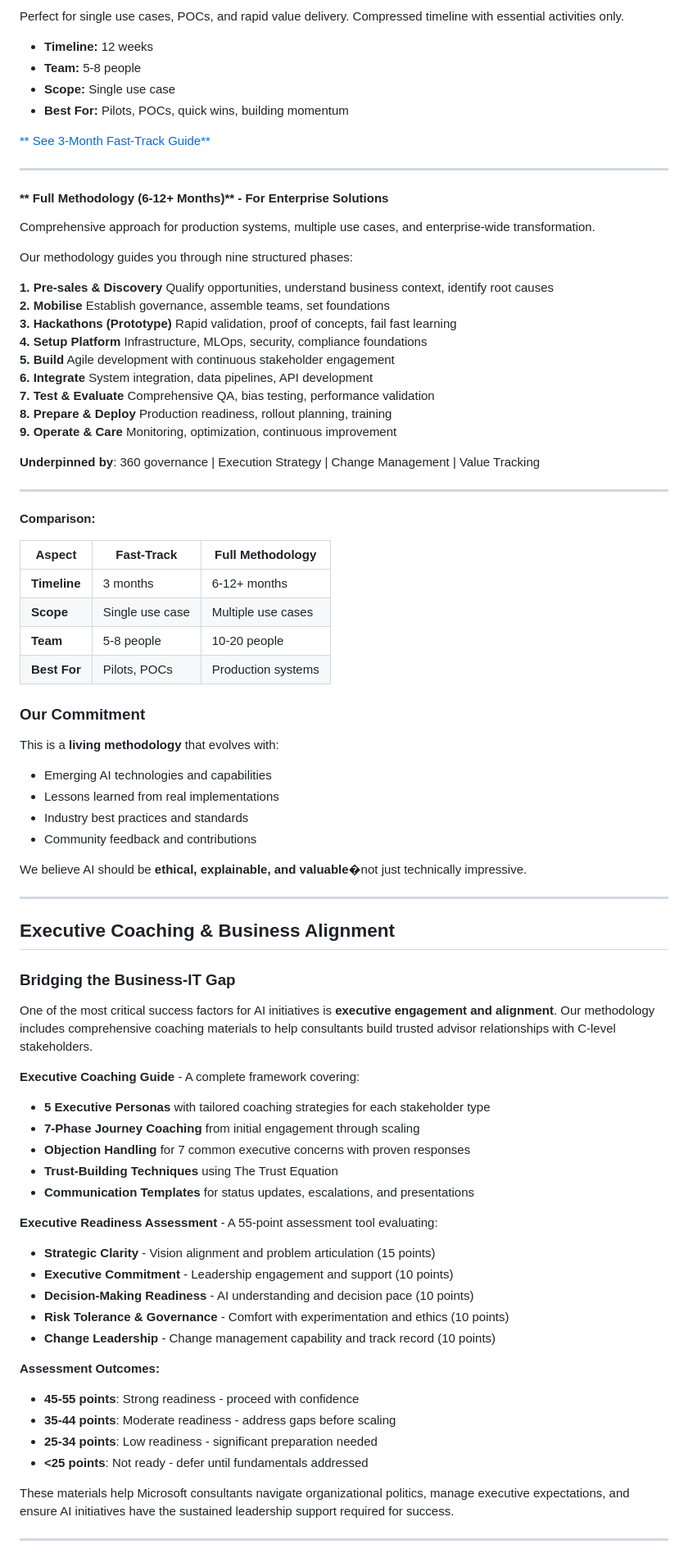
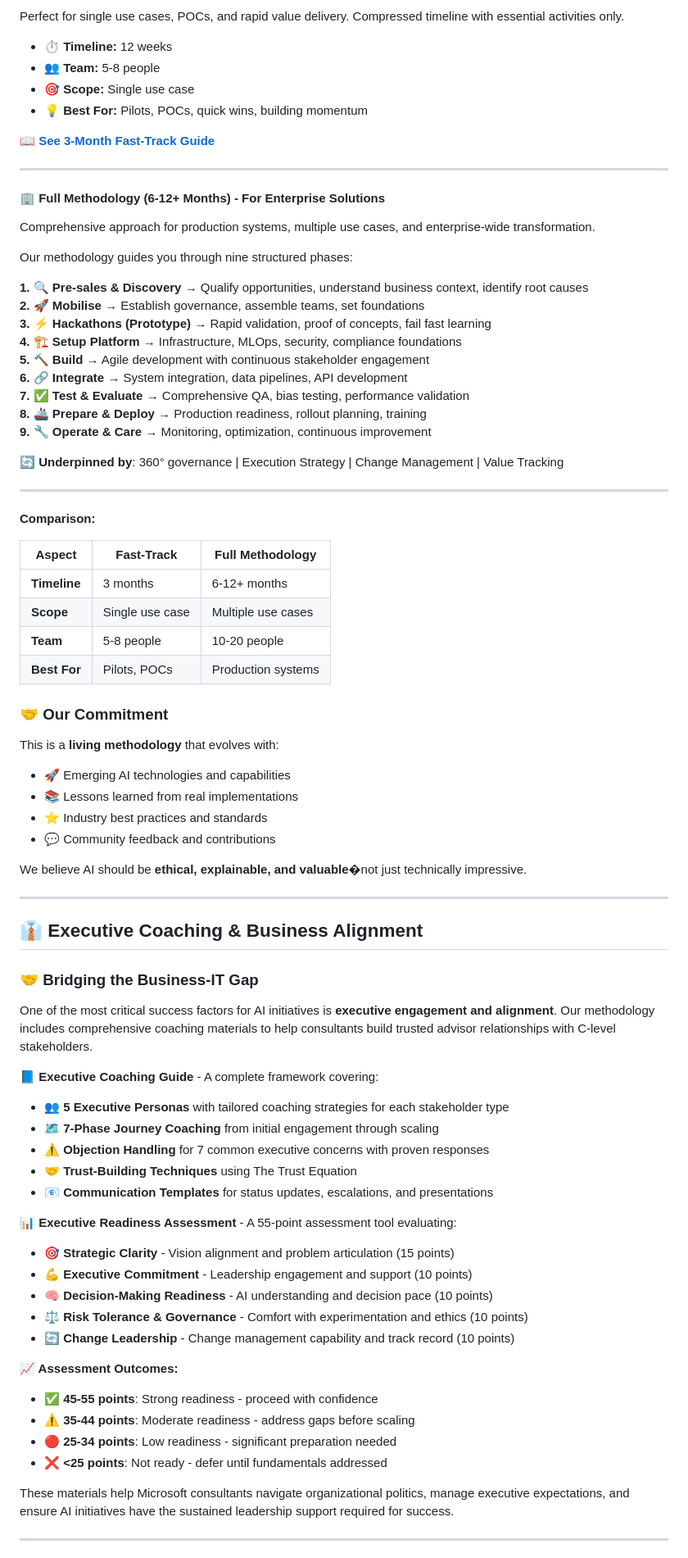
Before and after one commit to andreaswasita/AI-Delivery-Methodology, a Markdown page: README.md, the part around one of its changes. Shown at 82% size. GitHub-like rendering.

```diff
--- a/README.md
+++ b/README.md
@@ -161,30 +161,30 @@ We offer **two delivery tracks** to match your project needs:
 Perfect for single use cases, POCs, and rapid value delivery. Compressed timeline with essential activities only.
 
-- **Timeline:** 12 weeks
-- **Team:** 5-8 people
-- **Scope:** Single use case
-- **Best For:** Pilots, POCs, quick wins, building momentum
-
-[** See 3-Month Fast-Track Guide**](./guides/93-3-month-fast-track-guide.md)
-
----
-
-#### ** Full Methodology (6-12+ Months)** - For Enterprise Solutions
+- **⏱️ Timeline:** 12 weeks
+- **👥 Team:** 5-8 people
+- **🎯 Scope:** Single use case
+- **💡 Best For:** Pilots, POCs, quick wins, building momentum
+
+[**📖 See 3-Month Fast-Track Guide**](./guides/93-3-month-fast-track-guide.md)
+
+---
+
+#### 🏢 **Full Methodology (6-12+ Months)** - For Enterprise Solutions
 Comprehensive approach for production systems, multiple use cases, and enterprise-wide transformation.
 
 Our methodology guides you through nine structured phases:
 
-**1. Pre-sales & Discovery**  Qualify opportunities, understand business context, identify root causes
-**2. Mobilise**  Establish governance, assemble teams, set foundations
-**3. Hackathons (Prototype)**  Rapid validation, proof of concepts, fail fast learning
-**4. Setup Platform**  Infrastructure, MLOps, security, compliance foundations
-**5. Build**  Agile development with continuous stakeholder engagement
-**6. Integrate**  System integration, data pipelines, API development
-**7. Test & Evaluate**  Comprehensive QA, bias testing, performance validation
-**8. Prepare & Deploy**  Production readiness, rollout planning, training
-**9. Operate & Care**  Monitoring, optimization, continuous improvement
-
-**Underpinned by**: 360 governance | Execution Strategy | Change Management | Value Tracking
+**1. 🔍 Pre-sales & Discovery** → Qualify opportunities, understand business context, identify root causes
+**2. 🚀 Mobilise** → Establish governance, assemble teams, set foundations
+**3. ⚡ Hackathons (Prototype)** → Rapid validation, proof of concepts, fail fast learning
+**4. 🏗️ Setup Platform** → Infrastructure, MLOps, security, compliance foundations
+**5. 🔨 Build** → Agile development with continuous stakeholder engagement
+**6. 🔗 Integrate** → System integration, data pipelines, API development
+**7. ✅ Test & Evaluate** → Comprehensive QA, bias testing, performance validation
+**8. 🚢 Prepare & Deploy** → Production readiness, rollout planning, training
+**9. 🔧 Operate & Care** → Monitoring, optimization, continuous improvement
+
+**🔄 Underpinned by**: 360° governance | Execution Strategy | Change Management | Value Tracking
 
 ---
 
@@ -197,43 +197,43 @@ Our methodology guides you through nine structured phases:
 | **Team** | 5-8 people | 10-20 people |
 | **Best For** | Pilots, POCs | Production systems |
 
-### Our Commitment
+### 🤝 Our Commitment
 
 This is a **living methodology** that evolves with:
-- Emerging AI technologies and capabilities
-- Lessons learned from real implementations
-- Industry best practices and standards
-- Community feedback and contributions
+- 🚀 Emerging AI technologies and capabilities
+- 📚 Lessons learned from real implementations
+- ⭐ Industry best practices and standards
+- 💬 Community feedback and contributions
 
 We believe AI should be **ethical, explainable, and valuable**�not just technically impressive.
 
 ---
 
-##  Executive Coaching & Business Alignment
-
-### Bridging the Business-IT Gap
+## 👔 Executive Coaching & Business Alignment
+
+### 🤝 Bridging the Business-IT Gap
 
 One of the most critical success factors for AI initiatives is **executive engagement and alignment**. Our methodology includes comprehensive coaching materials to help consultants build trusted advisor relationships with C-level stakeholders.
 
-**Executive Coaching Guide** - A complete framework covering:
-- **5 Executive Personas** with tailored coaching strategies for each stakeholder type
-- **7-Phase Journey Coaching** from initial engagement through scaling
-- **Objection Handling** for 7 common executive concerns with proven responses
-- **Trust-Building Techniques** using The Trust Equation
-- **Communication Templates** for status updates, escalations, and presentations
-
-**Executive Readiness Assessment** - A 55-point assessment tool evaluating:
-- **Strategic Clarity** - Vision alignment and problem articulation (15 points)
-- **Executive Commitment** - Leadership engagement and support (10 points)
-- **Decision-Making Readiness** - AI understanding and decision pace (10 points)
-- **Risk Tolerance & Governance** - Comfort with experimentation and ethics (10 points)
-- **Change Leadership** - Change management capability and track record (10 points)
-
-**Assessment Outcomes:**
-- **45-55 points**: Strong readiness - proceed with confidence
-- **35-44 points**: Moderate readiness - address gaps before scaling
-- **25-34 points**: Low readiness - significant preparation needed
-- **<25 points**: Not ready - defer until fundamentals addressed
+**📘 Executive Coaching Guide** - A complete framework covering:
+- 👥 **5 Executive Personas** with tailored coaching strategies for each stakeholder type
+- 🗺️ **7-Phase Journey Coaching** from initial engagement through scaling
+- ⚠️ **Objection Handling** for 7 common executive concerns with proven responses
+- 🤝 **Trust-Building Techniques** using The Trust Equation
+- 📧 **Communication Templates** for status updates, escalations, and presentations
+
+**📊 Executive Readiness Assessment** - A 55-point assessment tool evaluating:
+- 🎯 **Strategic Clarity** - Vision alignment and problem articulation (15 points)
+- 💪 **Executive Commitment** - Leadership engagement and support (10 points)
+- 🧠 **Decision-Making Readiness** - AI understanding and decision pace (10 points)
+- ⚖️ **Risk Tolerance & Governance** - Comfort with experimentation and ethics (10 points)
+- 🔄 **Change Leadership** - Change management capability and track record (10 points)
+
+**📈 Assessment Outcomes:**
+- ✅ **45-55 points**: Strong readiness - proceed with confidence
+- ⚠️ **35-44 points**: Moderate readiness - address gaps before scaling
+- 🔴 **25-34 points**: Low readiness - significant preparation needed
+- ❌ **<25 points**: Not ready - defer until fundamentals addressed
 
 These materials help Microsoft consultants navigate organizational politics, manage executive expectations, and ensure AI initiatives have the sustained leadership support required for success.
 
```
Also changed, not shown: other parts of README.md (+268 -268 lines).
